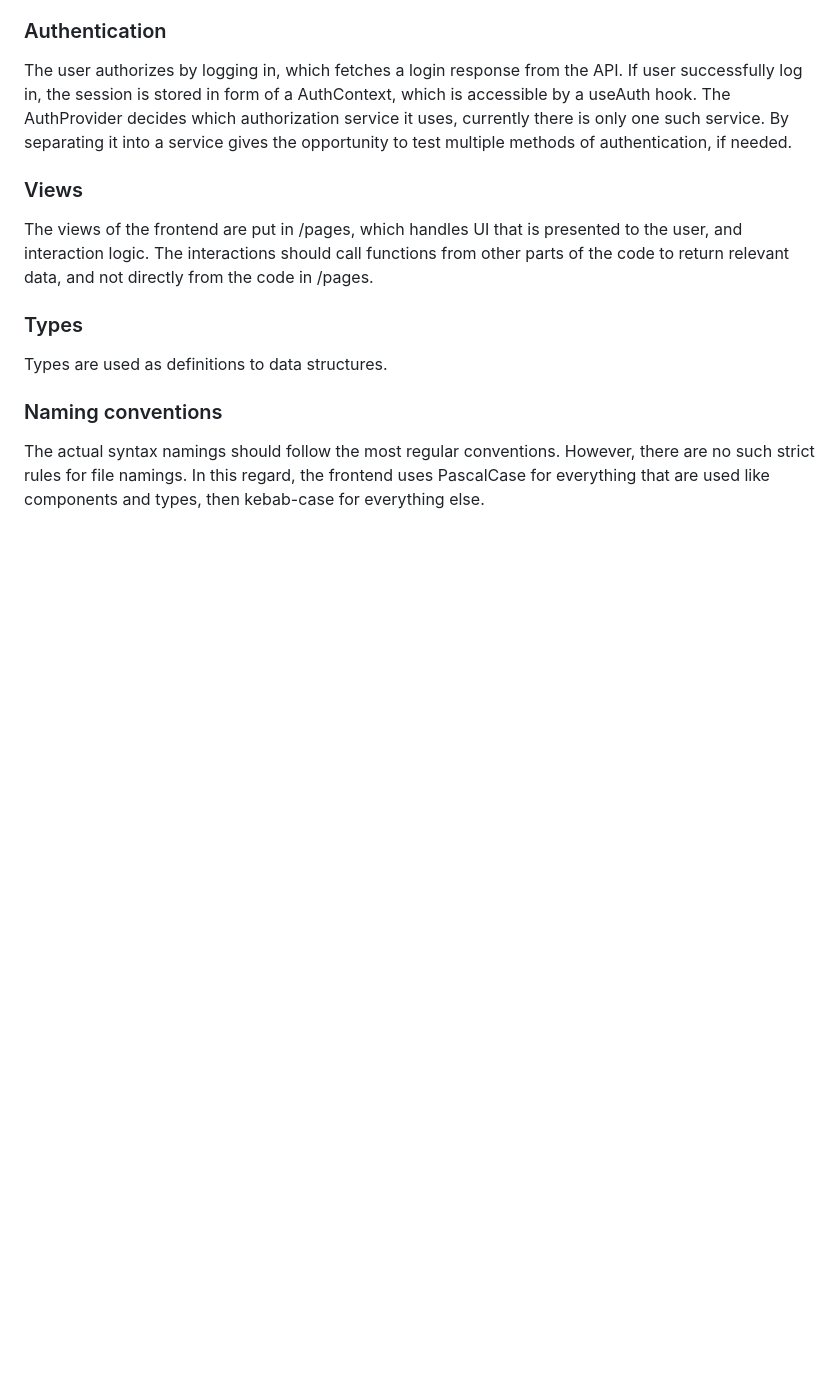
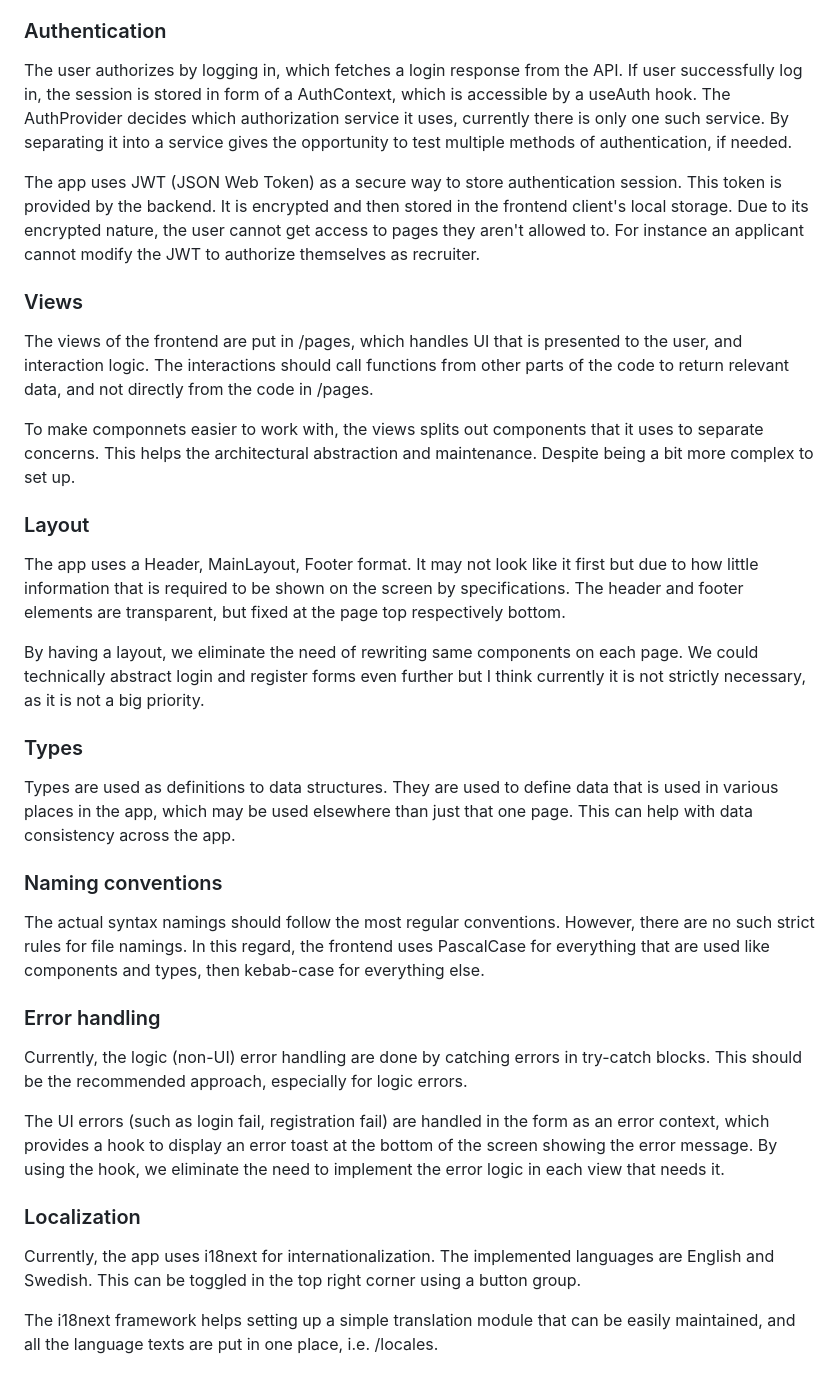
Before and after one commit to yyIntsuki/IV1201, a Markdown page: docs/architectural-decisions.md, the part around the change. Drawn GitHub-style; folded sections open; blank space fills up the shorter version.

Commit message:
docs: added more architectural documentation for frontend.

```diff
--- a/docs/architectural-decisions.md
+++ b/docs/architectural-decisions.md
@@ -88,16 +88,38 @@ The router uses the 'react-router' module which allows route definitions and pro
 
 The user authorizes by logging in, which fetches a login response from the API. If user successfully log in, the session is stored in form of a AuthContext, which is accessible by a useAuth hook. The AuthProvider decides which authorization service it uses, currently there is only one such service. By separating it into a service gives the opportunity to test multiple methods of authentication, if needed.
 
+The app uses JWT (JSON Web Token) as a secure way to store authentication session. This token is provided by the backend. It is encrypted and then stored in the frontend client's local storage. Due to its encrypted nature, the user cannot get access to pages they aren't allowed to. For instance an applicant cannot modify the JWT to authorize themselves as recruiter.
+
 ### Views
 
 The views of the frontend are put in /pages, which handles UI that is presented to the user, and interaction logic. The interactions should call functions from other parts of the code to return relevant data, and not directly from the code in /pages.
 
+To make componnets easier to work with, the views splits out components that it uses to separate concerns. This helps the architectural abstraction and maintenance. Despite being a bit more complex to set up.
+
+### Layout
+
+The app uses a Header, MainLayout, Footer format. It may not look like it first but due to how little information that is required to be shown on the screen by specifications. The header and footer elements are transparent, but fixed at the page top respectively bottom.
+
+By having a layout, we eliminate the need of rewriting same components on each page. We could technically abstract login and register forms even further but I think currently it is not strictly necessary, as it is not a big priority.
+
 ### Types
 
-Types are used as definitions to data structures.
+Types are used as definitions to data structures. They are used to define data that is used in various places in the app, which may be used elsewhere than just that one page. This can help with data consistency across the app.
 
 ### Naming conventions
 
 The actual syntax namings should follow the most regular conventions. However, there are no such strict rules for file namings. In this regard, the frontend uses PascalCase for everything that are used like components and types, then kebab-case for everything else.
 
+### Error handling
+
+Currently, the logic (non-UI) error handling are done by catching errors in try-catch blocks. This should be the recommended approach, especially for logic errors.
+
+The UI errors (such as login fail, registration fail) are handled in the form as an error context, which provides a hook to display an error toast at the bottom of the screen showing the error message. By using the hook, we eliminate the need to implement the error logic in each view that needs it.
+
+### Localization
+
+Currently, the app uses i18next for internationalization. The implemented languages are English and Swedish. This can be toggled in the top right corner using a button group.
+
+The i18next framework helps setting up a simple translation module that can be easily maintained, and all the language texts are put in one place, i.e. /locales.
+
 </details>
```
